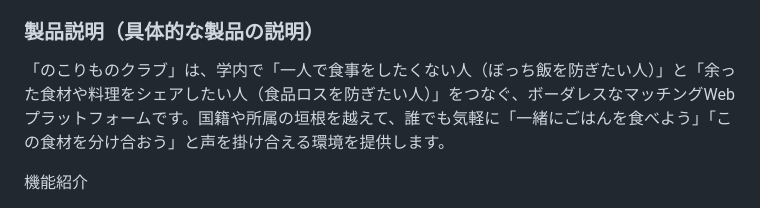
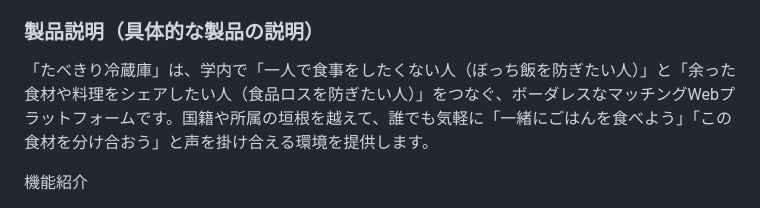
Before and after one commit to ShukaMS/sp_2609, a Markdown page: README.md, the part around the change. GitHub-like rendering.

```diff
--- a/README.md
+++ b/README.md
@@ -7,7 +7,7 @@
 キャンパスライフにおいて、一人で学食や自宅で食事をとるいわゆる「ぼっち飯」の孤独感や、一人暮らしの学生における食材の余剰・廃棄（食品ロス）は、多くの学生が抱える共通の課題です。また、日本人学生と留学生の間にあるコミュニケーションの壁も重なり、キャンパス内での孤立が生まれやすくなっています。私たちは、こうした課題を「食」の力で同時に解決したいと考え本アプリを開発しました。
 
 ### 製品説明（具体的な製品の説明）
-「のこりものクラブ」は、学内で「一人で食事をしたくない人（ぼっち飯を防ぎたい人）」と「余った食材や料理をシェアしたい人（食品ロスを防ぎたい人）」をつなぐ、ボーダレスなマッチングWebプラットフォームです。国籍や所属の垣根を越えて、誰でも気軽に「一緒にごはんを食べよう」「この食材を分け合おう」と声を掛け合える環境を提供します。
+「たべきり冷蔵庫」は、学内で「一人で食事をしたくない人（ぼっち飯を防ぎたい人）」と「余った食材や料理をシェアしたい人（食品ロスを防ぎたい人）」をつなぐ、ボーダレスなマッチングWebプラットフォームです。国籍や所属の垣根を越えて、誰でも気軽に「一緒にごはんを食べよう」「この食材を分け合おう」と声を掛け合える環境を提供します。
 
 機能紹介
 - **① ぼっち飯防止・お誘い機能**：学内で一緒に食べる仲間を簡単に募り、孤独になりがちな食事の時間を楽しいコミュニケーションの場に変えます。
```
